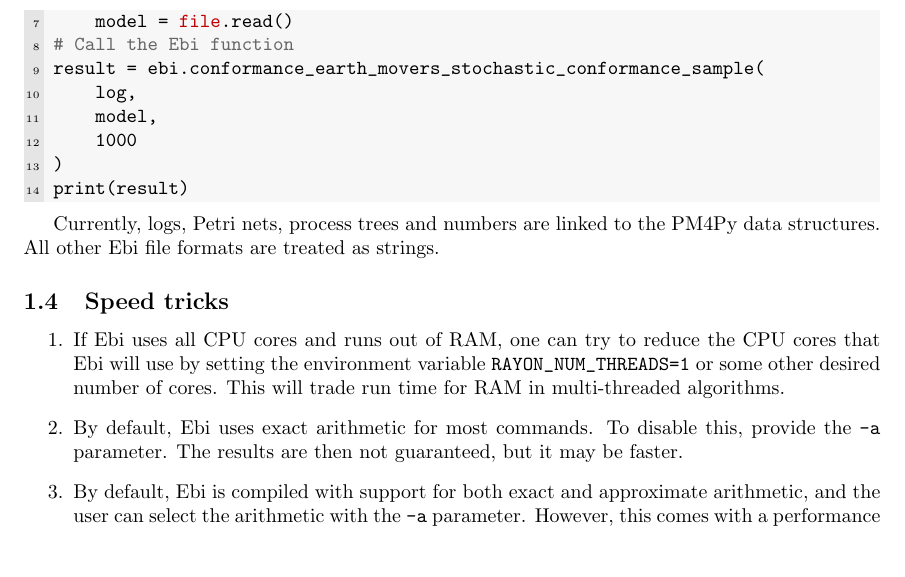
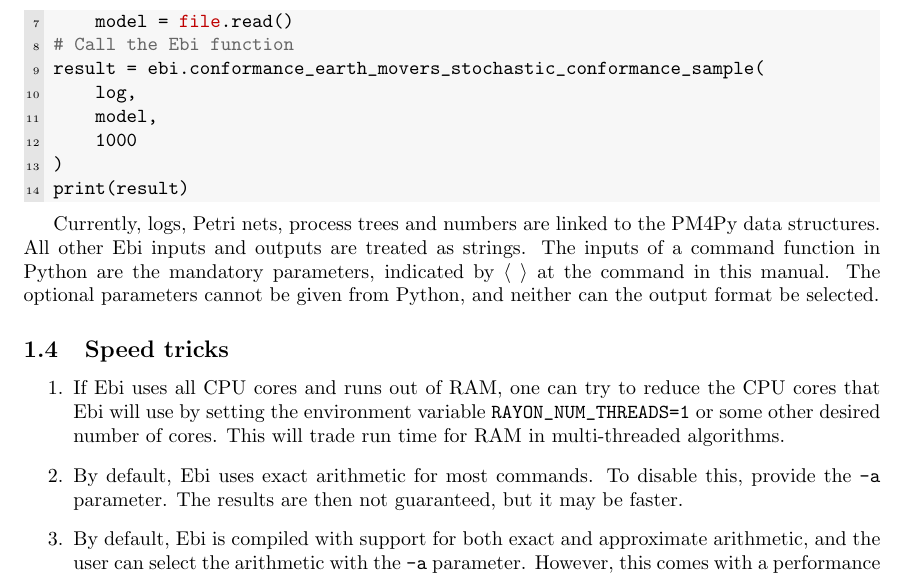
Before and after one commit to BPM-Research-Group/Ebi, a LaTeX document (manual/manual.tex): part of page 4 of 17, cut so that both start at the same text, the shorter picture padded with empty space. Compiled offline with pdfLaTeX; a LaTeX package or settings file that is missing is left out.

Commit message:
expanded python package explanation in manual

```diff
--- a/manual/manual.tex
+++ b/manual/manual.tex
@@ -147,7 +147,9 @@ result = ebi.conformance_earth_movers_stochastic_conformance_sample(
 print(result)\end{lstlisting}
 
             Currently, logs, Petri nets, process trees and numbers are linked to the PM4Py data structures.
-            All other Ebi file formats are treated as strings.
+            All other Ebi inputs and outputs are treated as strings.
+            The inputs of a command function in Python are the mandatory parameters, indicated by $\langle$ $\rangle$ at the command in this manual.
+            The optional parameters cannot be given from Python, and neither can the output format be selected.
 
 	\subsection{Speed tricks}
 	\label{sec:speedtricks}
```
